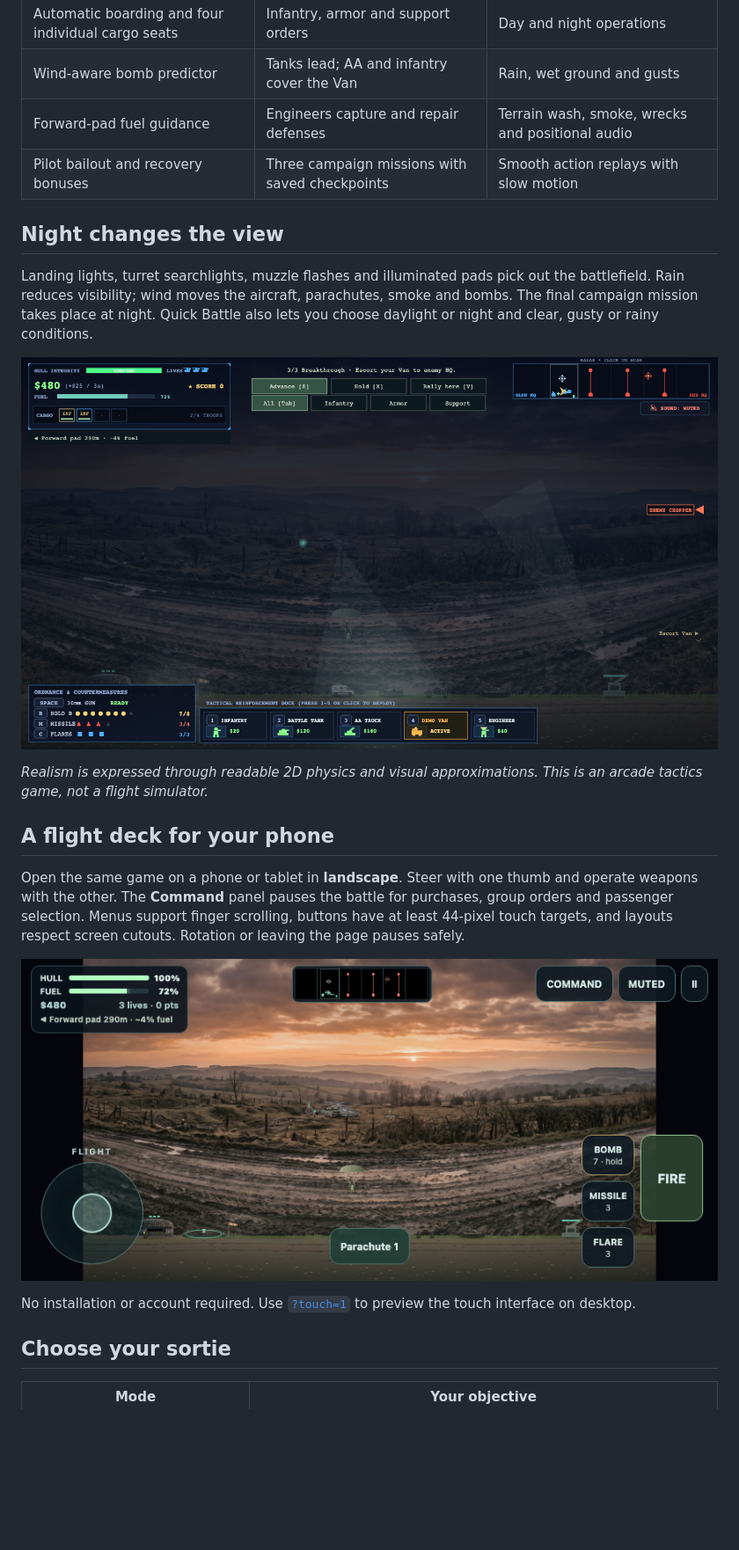
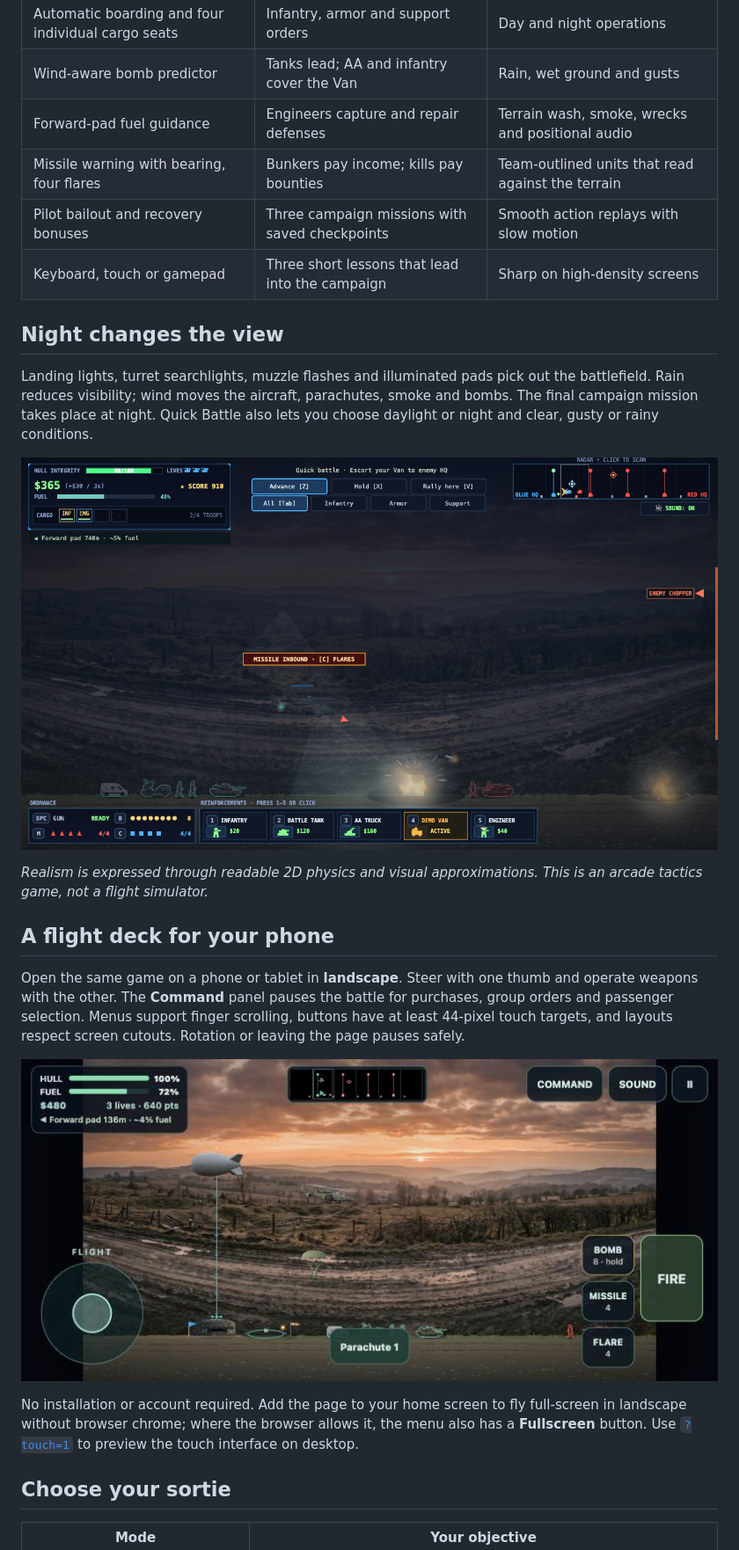
Before and after one commit to dbbaskette/RescueRaiders, a Markdown page: README.md, the part around one of its changes. Shown at 88% size. Drawn GitHub-style; pictures changed too: docs/media/mobile-operations.png, docs/media/night-operations.png; blank space fills up the shorter version.

```diff
--- a/README.md
+++ b/README.md
@@ -28,7 +28,9 @@ Escort your Demo Van to enemy HQ while protecting your own base. Airlift infantr
 | Automatic boarding and four individual cargo seats | Infantry, armor and support orders | Day and night operations |
 | Wind-aware bomb predictor | Tanks lead; AA and infantry cover the Van | Rain, wet ground and gusts |
 | Forward-pad fuel guidance | Engineers capture and repair defenses | Terrain wash, smoke, wrecks and positional audio |
+| Missile warning with bearing, four flares | Bunkers pay income; kills pay bounties | Team-outlined units that read against the terrain |
 | Pilot bailout and recovery bonuses | Three campaign missions with saved checkpoints | Smooth action replays with slow motion |
+| Keyboard, touch or gamepad | Three short lessons that lead into the campaign | Sharp on high-density screens |
 
 ## Night changes the view
 
@@ -44,7 +46,7 @@ Open the same game on a phone or tablet in **landscape**. Steer with one thumb a
 
 ![Actual mobile interface with flight joystick, weapons, compact radar and return guidance](docs/media/mobile-operations.png)
 
-No installation or account required. Use [`?touch=1`](https://dbbaskette.github.io/RescueRaiders/?touch=1) to preview the touch interface on desktop.
+No installation or account required. Add the page to your home screen to fly full-screen in landscape without browser chrome; where the browser allows it, the menu also has a **Fullscreen** button. Use [`?touch=1`](https://dbbaskette.github.io/RescueRaiders/?touch=1) to preview the touch interface on desktop.
 
 ## Choose your sortie
 
```
Also changed, not shown: other parts of README.md (+19 -6 lines), docs/FIELD_MANUAL.md (+31 -4 lines), assets/icon-192.png (added), assets/icon-512.png (added), assets/icon-maskable-512.png (added), 9 other files.
